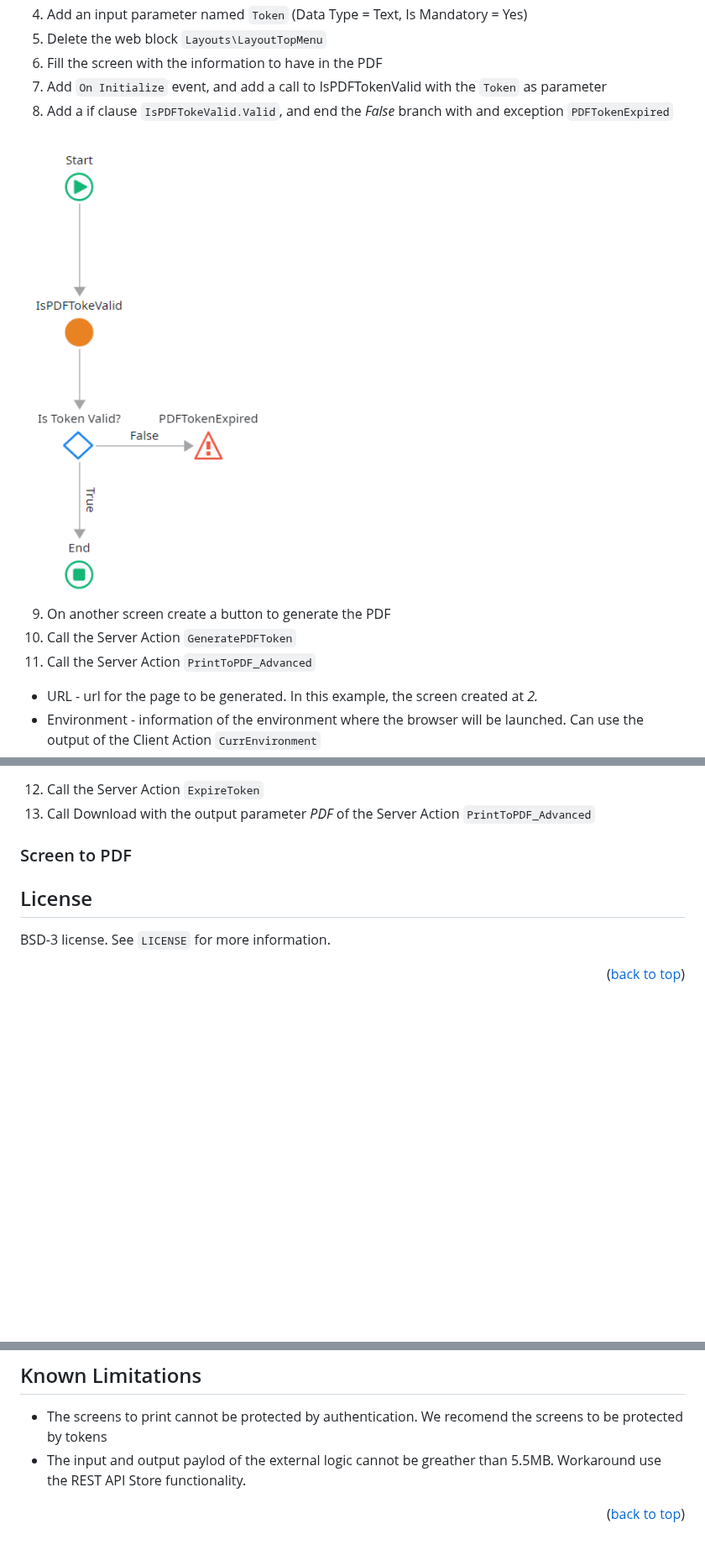
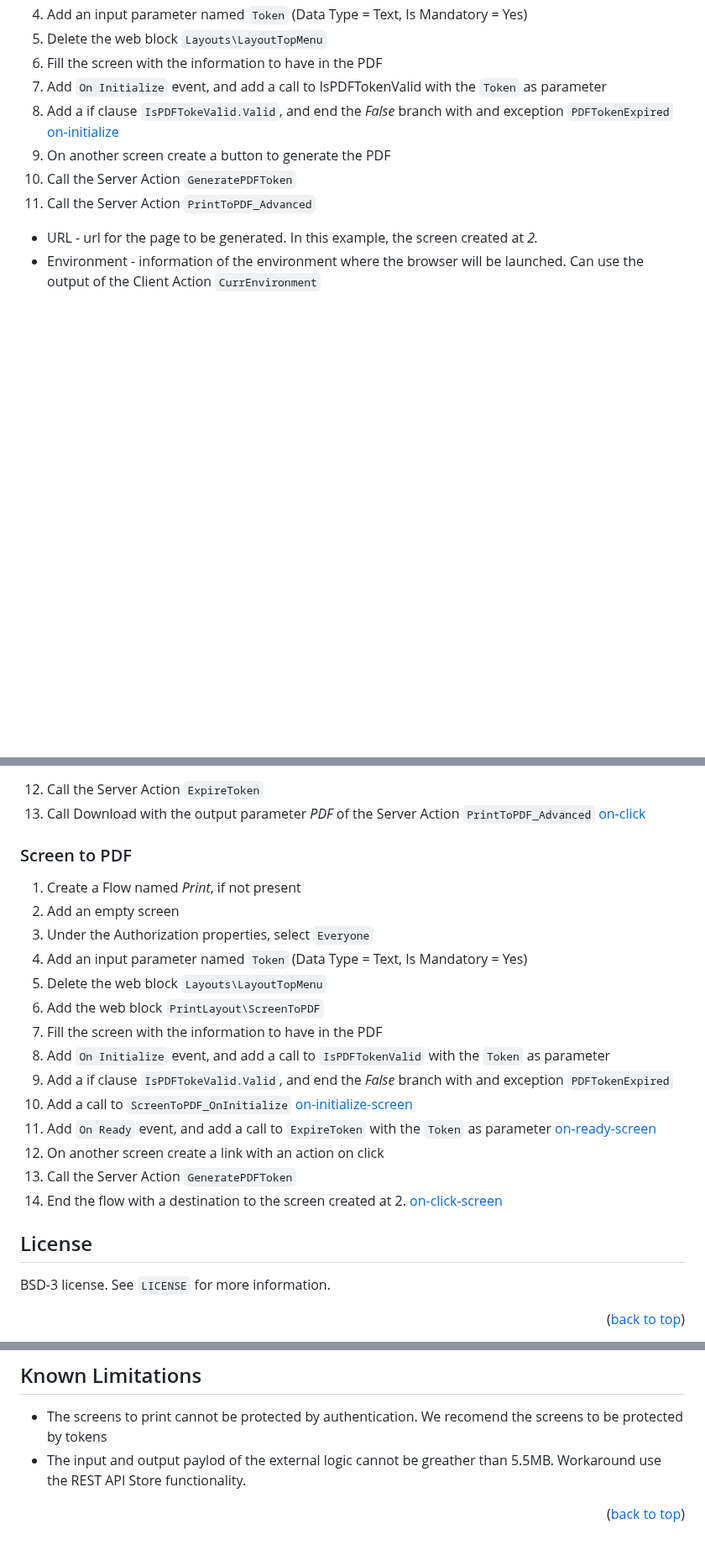
Before and after one commit to OutSystems/UltimatePDF-ExternalLogic, a Markdown page: README.md, 3 parts joined by grey strips. Shown at 84% size. Rendered like a GitHub page; pictures changed too: images/OnInitialize.png; blank space fills up the shorter version.

Commit message:
Documentation Screen to PDF

```diff
--- a/README.md
+++ b/README.md
@@ -86,8 +86,7 @@ In the instructions bellow we will assume that the application that is generatin
 6. Fill the screen with the information to have in the PDF
 7. Add `On Initialize` event, and add a call to IsPDFTokenValid with the `Token` as parameter
 8. Add a if clause `IsPDFTokeValid.Valid`, and end the *False* branch with and exception `PDFTokenExpired`
-  <img src="images/OnInitialize.png" />
-
+  [on-initialize]
 9. On another screen create a button to generate the PDF
 10. Call the Server Action `GeneratePDFToken`
 11. Call the Server Action `PrintToPDF_Advanced`
@@ -103,11 +102,27 @@ In the instructions bellow we will assume that the application that is generatin
   * LogsZipFile _(Output parameter)_ - The logs of the external logic execution. Empty if RestCaller is passed.
 12. Call the Server Action `ExpireToken`
 13. Call Download with the output parameter *PDF* of the Server Action `PrintToPDF_Advanced`
-
+  [on-click]
 
 ### Screen to PDF
 
-
+1. Create a Flow named *Print*, if not present
+1. Add an empty screen
+1. Under the Authorization properties, select `Everyone`
+1. Add an input parameter named `Token` (Data Type = Text, Is Mandatory = Yes)
+1. Delete the web block `Layouts\LayoutTopMenu`
+1. Add the web block `PrintLayout\ScreenToPDF`
+1. Fill the screen with the information to have in the PDF
+1. Add `On Initialize` event, and add a call to `IsPDFTokenValid` with the `Token` as parameter
+1. Add a if clause `IsPDFTokeValid.Valid`, and end the *False* branch with and exception `PDFTokenExpired`
+1. Add a call to `ScreenToPDF_OnInitialize`
+  [on-initialize-screen]
+1. Add `On Ready` event, and add a call to `ExpireToken` with the `Token` as parameter
+  [on-ready-screen]
+1. On another screen create a link with an action on click
+1. Call the Server Action `GeneratePDFToken`
+1. End the flow with a destination to the screen created at 2.
+  [on-click-screen]
 
 ## License
 
@@ -121,3 +136,10 @@ BSD-3 license. See `LICENSE` for more information.
 * The input and output paylod of the external logic cannot be greather than 5.5MB. Workaround use the REST API Store functionality.
 
 <p align="right">(<a href="#readme-top">back to top</a>)</p>
+
+<!-- MARKDOWN LINKS & IMAGES -->
+[on-initialize]: images/OnInitialize.png
+[on-click]: images/OnClick.png
+[on-initialize-screen]: images/OnInitializeScreen.png
+[on-ready-screen]: images/OnReadyScreen.png
+[on-click-screen]: images/OnClickScreen.png
```
Also changed, not shown: images/OnClick.png (added), images/OnClickScreen.png (added), images/OnInitializeScreen.png (added), images/OnReadyScreen.png (added).
